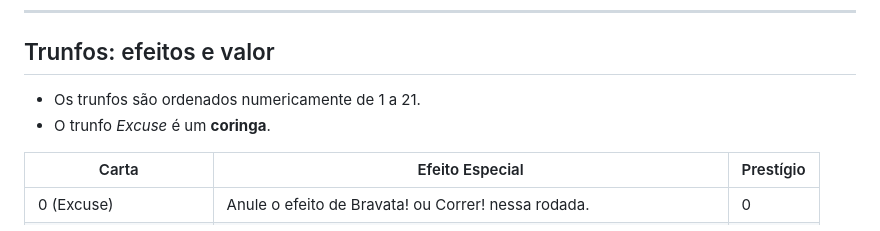
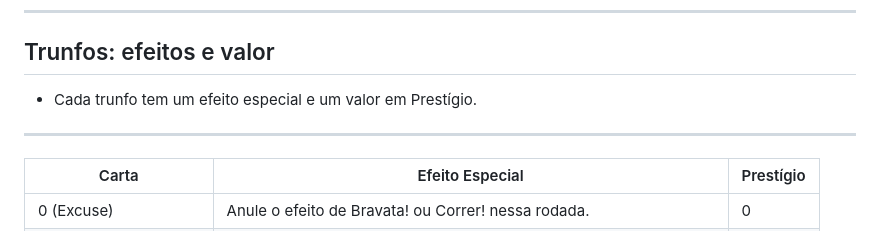
Before and after one commit to KaiqueZambrano/bravata, a Markdown page: README.md, the part around the change printed below. Rendered like a GitHub page.

Commit message:
Mudando um pouco os slides

```diff
--- a/README.md
+++ b/README.md
@@ -121,8 +130,9 @@
 
 ## Trunfos: efeitos e valor
 
-- Os trunfos são ordenados numericamente de 1 a 21.
-- O trunfo *Excuse* é um **coringa**.
+- Cada trunfo tem um efeito especial e um valor em Prestígio.
+
+---
 
 | Carta                  | Efeito Especial                                                    | Prestígio |
 |------------------------|--------------------------------------------------------------------|-----------|
```
Also changed, not shown: other parts of README.md (+9 -0 lines).
